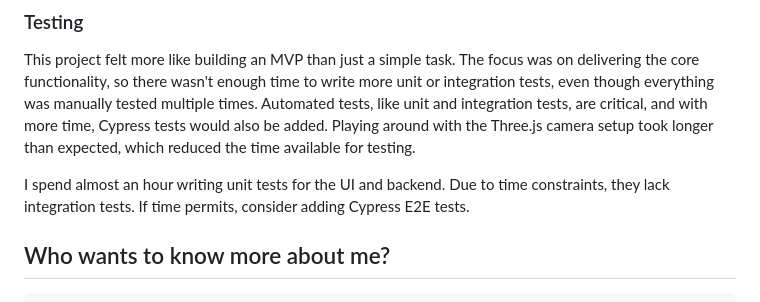
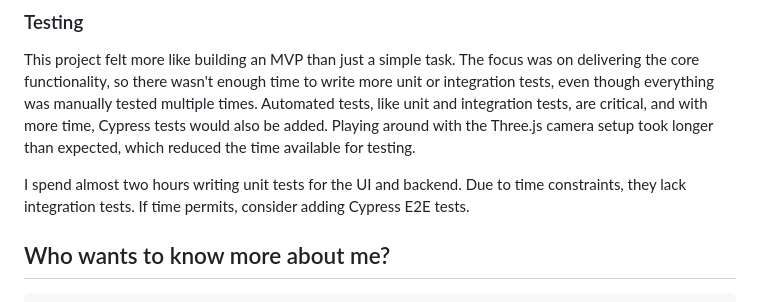
Before and after one commit to JohnAdib/3d-print-manager, a Markdown page: README.md, the part around the change. Drawn GitHub-style.

Commit message:
Add unit tests for UI and backend

```diff
--- a/README.md
+++ b/README.md
@@ -166,7 +166,7 @@ Here’s a quick rundown of the assumptions
 
 This project felt more like building an MVP than just a simple task. The focus was on delivering the core functionality, so there wasn't enough time to write more unit or integration tests, even though everything was manually tested multiple times. Automated tests, like unit and integration tests, are critical, and with more time, Cypress tests would also be added. Playing around with the Three.js camera setup took longer than expected, which reduced the time available for testing.
 
-I spend almost an hour writing unit tests for the UI and backend. Due to time constraints, they lack integration tests. If time permits, consider adding Cypress E2E tests.
+I spend almost two hours writing unit tests for the UI and backend. Due to time constraints, they lack integration tests. If time permits, consider adding Cypress E2E tests.
 
 ## Who wants to know more about me?
 
```
